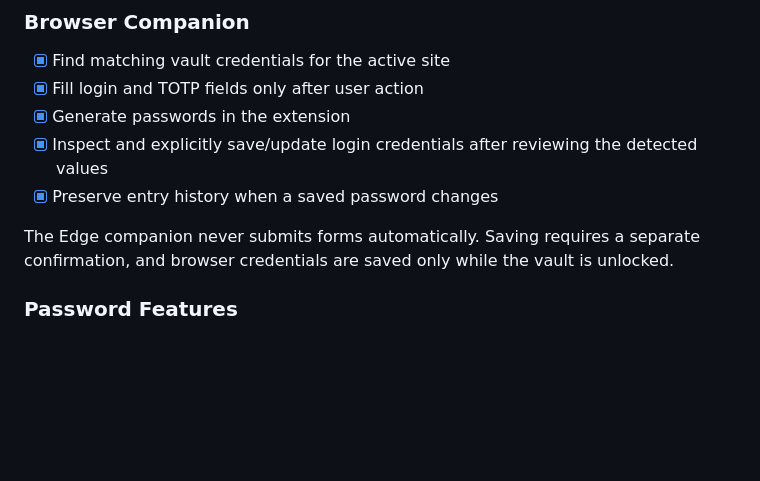
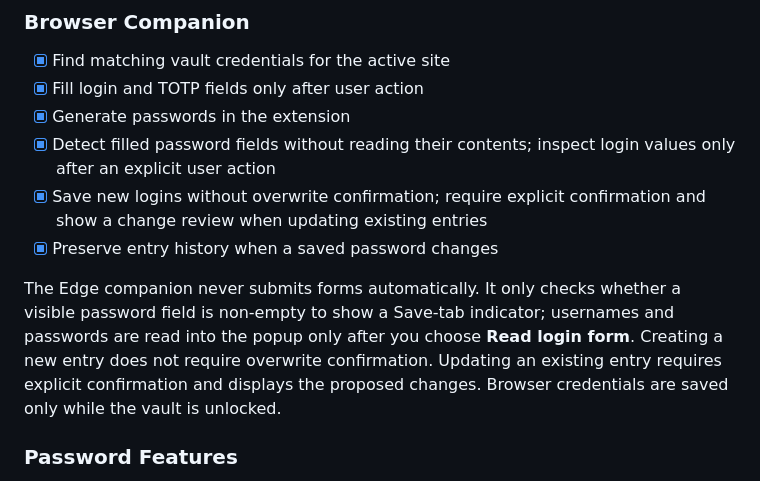
Before and after one commit to pejmands/PejPass, a Markdown page: README.md, the part around the change. Drawn GitHub-style; blank space fills up the shorter version.

Commit message:
Improve browser save login flow

```diff
--- a/README.md
+++ b/README.md
@@ -60,10 +60,11 @@ Best-effort buffer clearing does **not** guarantee that every plaintext copy is
 - [x] Find matching vault credentials for the active site
 - [x] Fill login and TOTP fields only after user action
 - [x] Generate passwords in the extension
-- [x] Inspect and explicitly save/update login credentials after reviewing the detected values
+- [x] Detect filled password fields without reading their contents; inspect login values only after an explicit user action
+- [x] Save new logins without overwrite confirmation; require explicit confirmation and show a change review when updating existing entries
 - [x] Preserve entry history when a saved password changes
 
-The Edge companion never submits forms automatically. Saving requires a separate confirmation, and browser credentials are saved only while the vault is unlocked.
+The Edge companion never submits forms automatically. It only checks whether a visible password field is non-empty to show a Save-tab indicator; usernames and passwords are read into the popup only after you choose **Read login form**. Creating a new entry does not require overwrite confirmation. Updating an existing entry requires explicit confirmation and displays the proposed changes. Browser credentials are saved only while the vault is unlocked.
 
 ### Password Features
 
```
